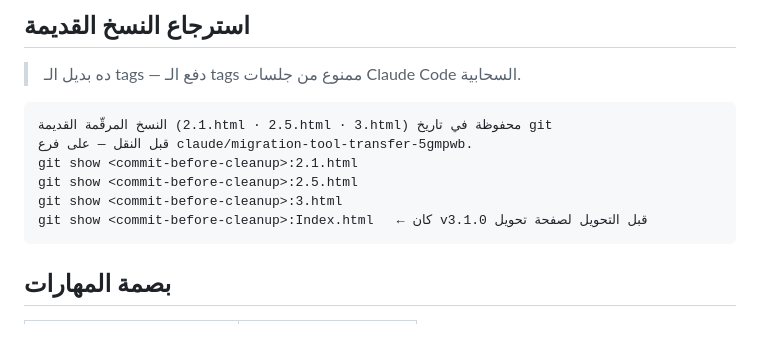
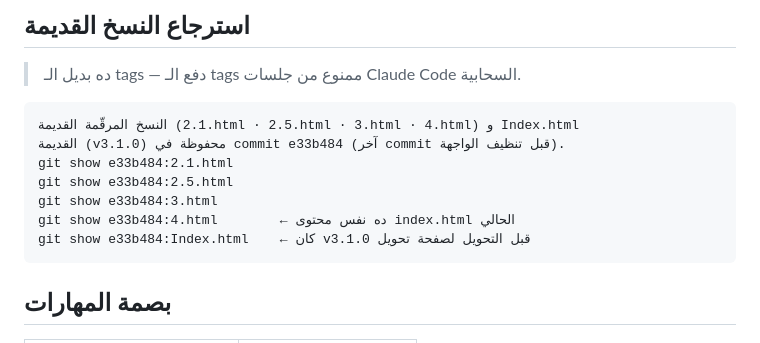
Before and after one commit to ecommoda-dev/Inventory-Audit-Updater, a Markdown page: CLAUDE.md, the part around the change. GitHub-like rendering.

Commit message:
Fix version-retrieval commit reference in CLAUDE.md
Point at the actual pre-cleanup commit (e33b484) instead of a placeholder.

Co-Authored-By: Claude Sonnet 5 <noreply@anthropic.com>
Claude-Session: https://claude.ai/code/session_01TeSJq8i5XiJmLcDkywzxL9

````diff
--- a/CLAUDE.md
+++ b/CLAUDE.md
@@ -91,12 +91,13 @@ logout     : 4 صف   · آخر واحد 2026-07-28T07:47:39Z
 > ده بديل الـ tags — دفع الـ tags ممنوع من جلسات Claude Code السحابية.
 
 ```
-النسخ المرقّمة القديمة (2.1.html · 2.5.html · 3.html) محفوظة في تاريخ git
-قبل النقل — على فرع claude/migration-tool-transfer-5gmpwb.
-git show <commit-before-cleanup>:2.1.html
-git show <commit-before-cleanup>:2.5.html
-git show <commit-before-cleanup>:3.html
-git show <commit-before-cleanup>:Index.html   ← كان v3.1.0 قبل التحويل لصفحة تحويل
+النسخ المرقّمة القديمة (2.1.html · 2.5.html · 3.html · 4.html) و Index.html
+القديمة (v3.1.0) محفوظة في commit e33b484 (آخر commit قبل تنظيف الواجهة).
+git show e33b484:2.1.html
+git show e33b484:2.5.html
+git show e33b484:3.html
+git show e33b484:4.html        ← ده نفس محتوى index.html الحالي
+git show e33b484:Index.html    ← كان v3.1.0 قبل التحويل لصفحة تحويل
 ```
 
 ## بصمة المهارات
````
